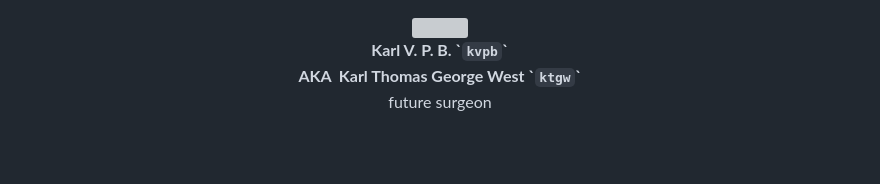
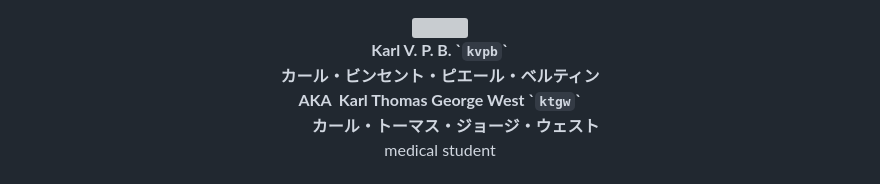
Before and after one commit to kvpb/kvpb, a Markdown page: readme.md, the part around the change printed below. GitHub-like rendering; blank space fills up the shorter version; grey boxes are pictures that could not be loaded.

```diff
--- a/readme.md
+++ b/readme.md
@@ -10,7 +10,9 @@ I always had been planning on renaming myself by the way, finally came to pick m
 Any of these names isn't necessarily mine; all other names necessarily aren't.*-->
 <!--* A certain Bryan Patrick Michel Frimin `gearnode` had impersonated me as in 'identity theft' a long time ago. I've had to deal with the consequences for a while after that. And the same person also owes me quite a couple hundred bucks, but that's another story.-->
 <p align="center"><a href="https://kvpb.co"><img src="https://gistcdn.githack.com/kvpb/c80594e9079e857c55c36dec49a1a2d7/raw/eec54d5821dc092ad910635141c4e4feebf07565/kvpbssymbol.svg"></a><br>
-<b>Karl V. P. B. `<code>kvpb</code>`</b><br>
-<b>AKA&nbsp;&nbsp;Karl Thomas George West `<code>ktgw</code>`</b><br>
-future surgeon<br>
+<b>Karl V. P. B. `<code>kvpb</code>`<br>
+カール・ビンセント・ピエール・ベルティン</b><br>
+<b>AKA&nbsp;&nbsp;Karl Thomas George West `<code>ktgw</code>`<br>
+&nbsp;&nbsp;&nbsp;&nbsp;&nbsp;&nbsp;&nbsp;&nbsp;カール・トーマス・ジョージ・ウェスト</b><br>
+medical student<br>
 <br>
```
Also changed, not shown: other parts of readme.md (+2 -4 lines).
